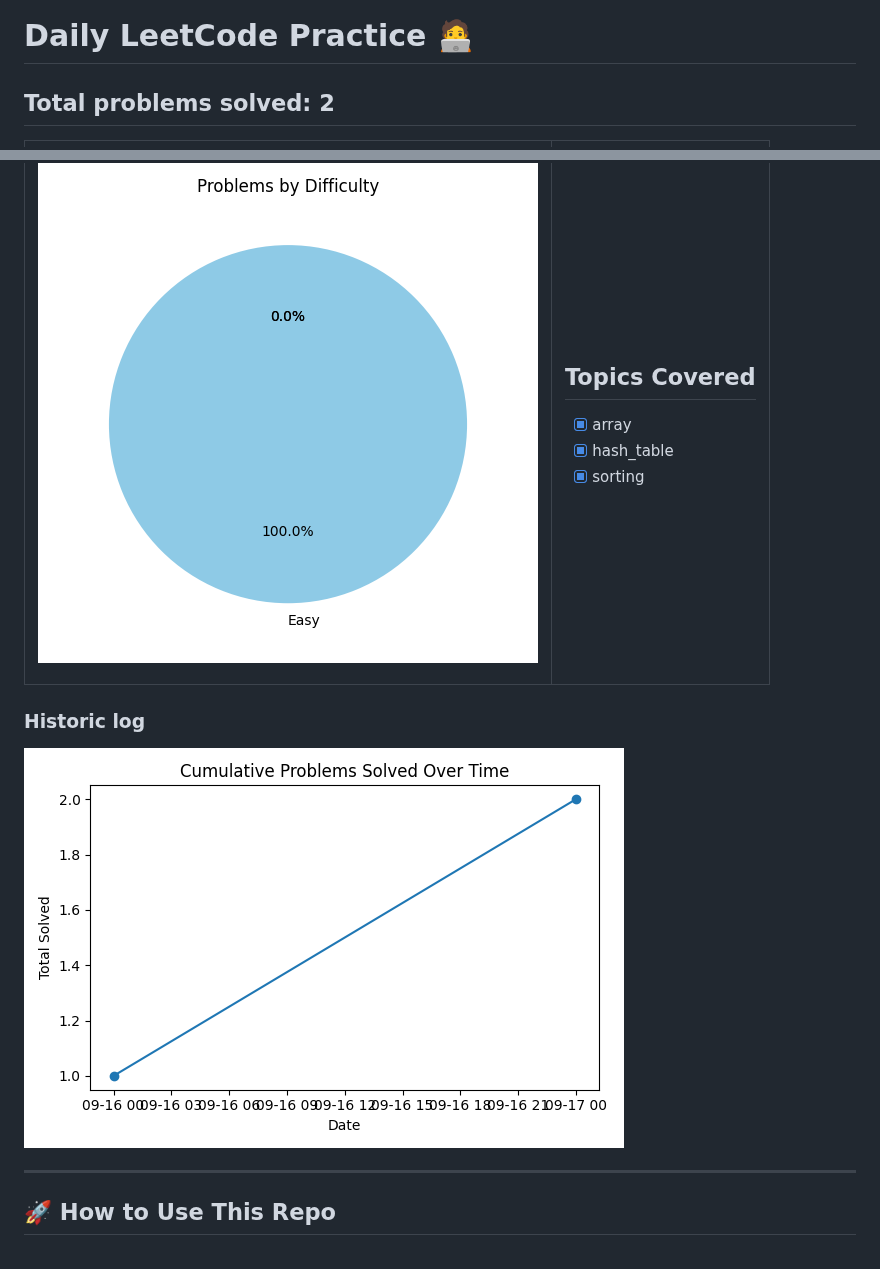
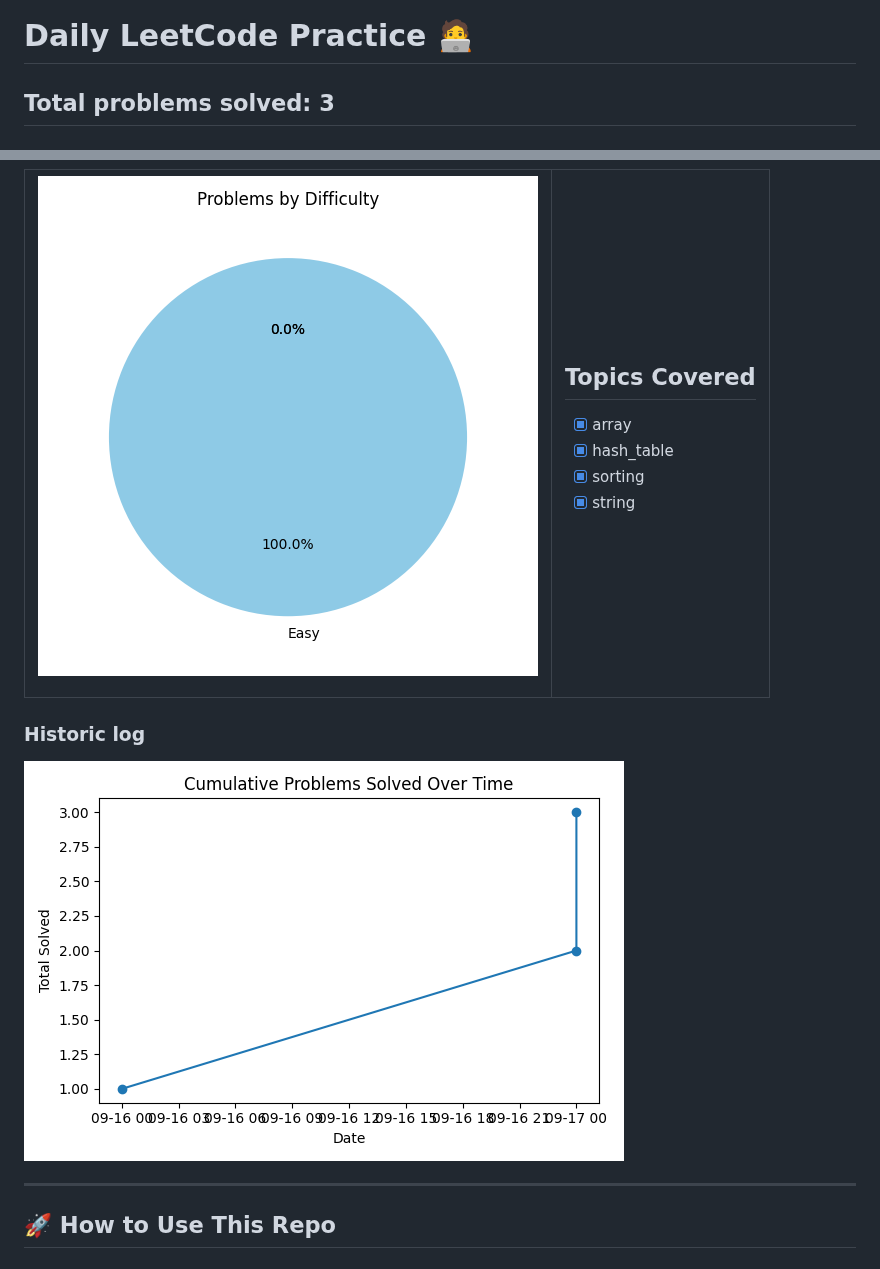
Before and after one commit to ddl29/daily-leetcode, a Markdown page: README.md, 2 parts joined by grey strips. Drawn GitHub-style; pictures changed too: charts/cumulative_line.png.

Commit message:
Update LeetCode stats and charts

```diff
--- a/README.md
+++ b/README.md
@@ -1,6 +1,6 @@
 # Daily LeetCode Practice 🧑‍💻
 
-## Total problems solved: 2
+## Total problems solved: 3
 
 <table>
 <tr>
@@ -15,6 +15,7 @@
 - [x] array
 - [x] hash_table
 - [x] sorting
+- [x] string
 
 </td>
 </tr>
```
Also changed, not shown: 1 other file.
